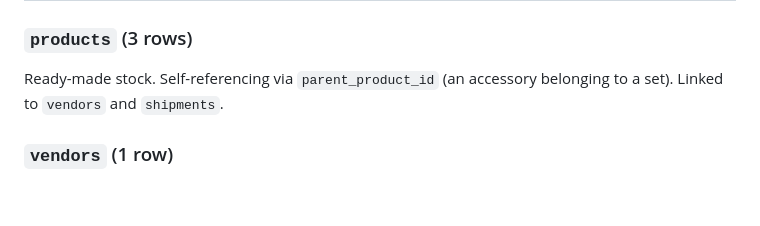
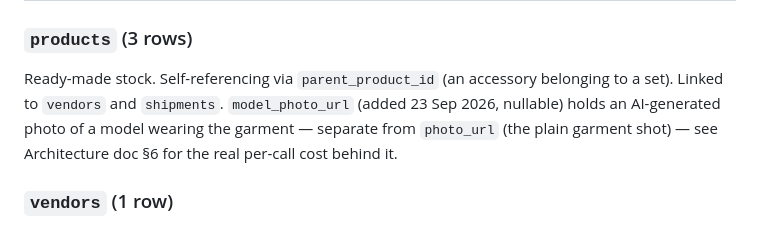
Before and after one commit to PoojasCouture/poojas-couture-suite, a Markdown page: docs/DATABASE.md, the part around the change. Drawn GitHub-style; blank space fills up the shorter version.

```diff
--- a/docs/DATABASE.md
+++ b/docs/DATABASE.md
@@ -35,7 +35,7 @@ Retail/ready-made sales (Stock & Inventory), distinct from custom `orders`. A `s
 ## 2. Inventory & production
 
 ### `products` (3 rows)
-Ready-made stock. Self-referencing via `parent_product_id` (an accessory belonging to a set). Linked to `vendors` and `shipments`.
+Ready-made stock. Self-referencing via `parent_product_id` (an accessory belonging to a set). Linked to `vendors` and `shipments`. `model_photo_url` (added 23 Sep 2026, nullable) holds an AI-generated photo of a model wearing the garment — separate from `photo_url` (the plain garment shot) — see Architecture doc §6 for the real per-call cost behind it.
 
 ### `vendors` (1 row)
 Karigar/tailor/supplier records. Has its own `app_role` (tailor portal login) and `permissions` JSONB — same shape as `employees.permissions`, worth keeping in sync if the permission model changes on one side.
```
Also changed, not shown: docs/ARCHITECTURE.md (+13 -4 lines), docs/REQUIREMENTS.md (+4 -0 lines).
